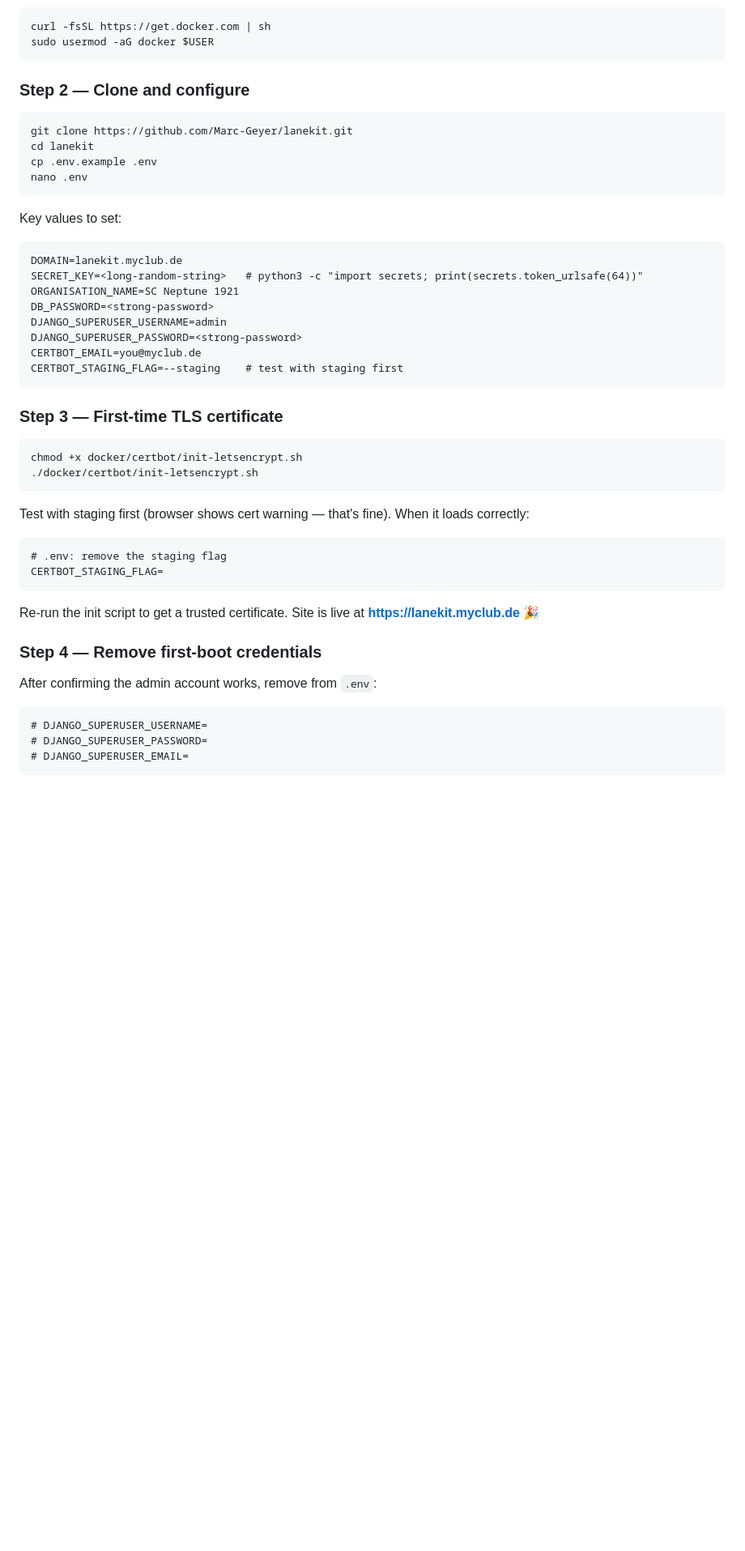
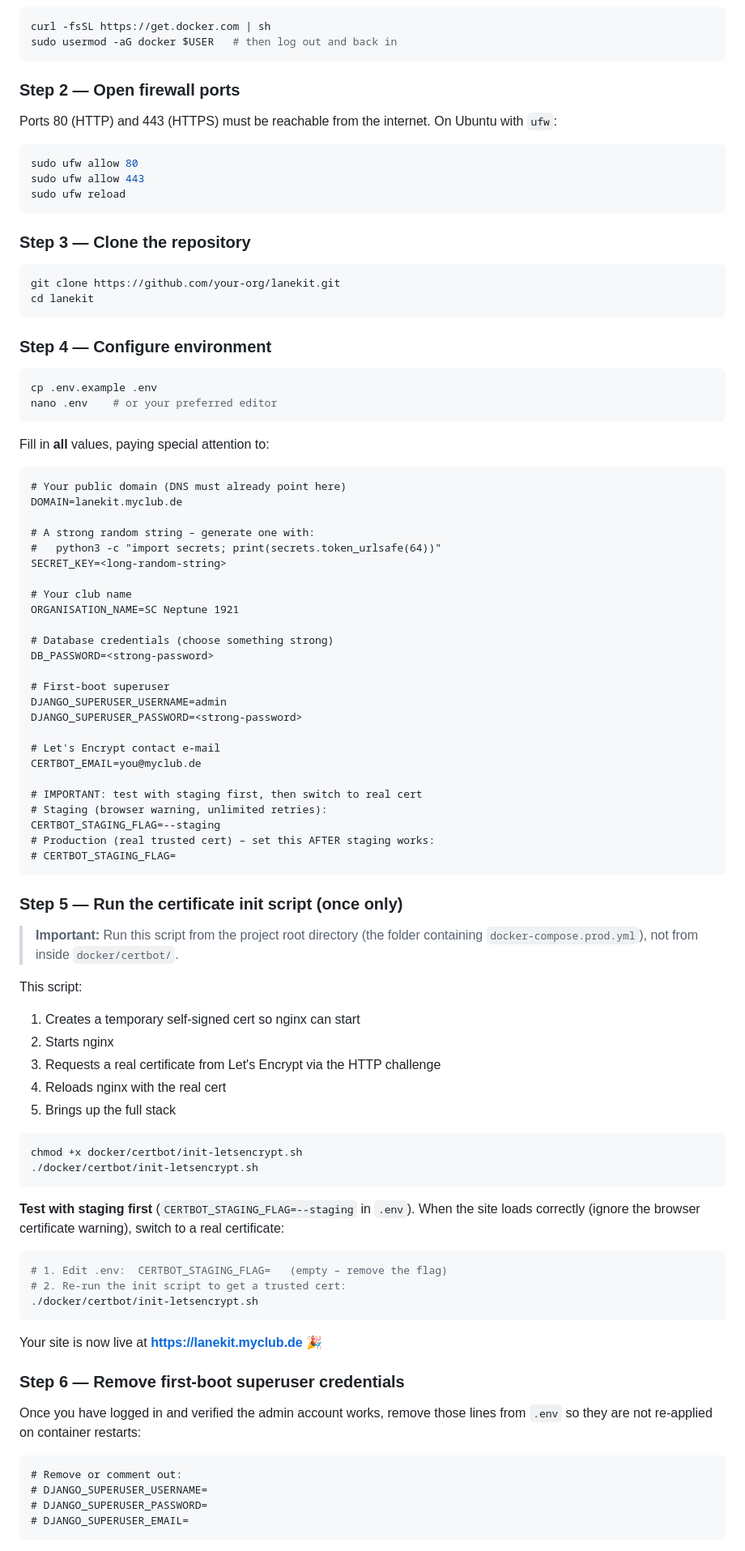
Before and after one commit to Marc-Geyer/lanekit, a Markdown page: README.md, the part around one of its changes. Shown at 81% size. GitHub-like rendering; blank space fills up the shorter version.

````diff
--- a/README.md
+++ b/README.md
@@ -130,52 +123,95 @@ docker compose down -v     # full reset
 
 ```bash
 curl -fsSL https://get.docker.com | sh
-sudo usermod -aG docker $USER
+sudo usermod -aG docker $USER   # then log out and back in
 ```
 
-### Step 2 — Clone and configure
+### Step 2 — Open firewall ports
+
+Ports 80 (HTTP) and 443 (HTTPS) must be reachable from the internet. On Ubuntu with `ufw`:
 
 ```bash
-git clone https://github.com/Marc-Geyer/lanekit.git
-cd lanekit
-cp .env.example .env
-nano .env
+sudo ufw allow 80
+sudo ufw allow 443
+sudo ufw reload
 ```
 
-Key values to set:
+### Step 3 — Clone the repository
+
+```bash
+git clone https://github.com/your-org/lanekit.git
+cd lanekit
+```
+
+### Step 4 — Configure environment
+
+```bash
+cp .env.example .env
+nano .env    # or your preferred editor
+```
+
+Fill in **all** values, paying special attention to:
 
 ```dotenv
+# Your public domain (DNS must already point here)
 DOMAIN=lanekit.myclub.de
-SECRET_KEY=<long-random-string>   # python3 -c "import secrets; print(secrets.token_urlsafe(64))"
+
+# A strong random string – generate one with:
+#   python3 -c "import secrets; print(secrets.token_urlsafe(64))"
+SECRET_KEY=<long-random-string>
+
+# Your club name
 ORGANISATION_NAME=SC Neptune 1921
+
+# Database credentials (choose something strong)
 DB_PASSWORD=<strong-password>
+
+# First-boot superuser
 DJANGO_SUPERUSER_USERNAME=admin
 DJANGO_SUPERUSER_PASSWORD=<strong-password>
+
+# Let's Encrypt contact e-mail
 CERTBOT_EMAIL=you@myclub.de
-CERTBOT_STAGING_FLAG=--staging    # test with staging first
+
+# IMPORTANT: test with staging first, then switch to real cert
+# Staging (browser warning, unlimited retries):
+CERTBOT_STAGING_FLAG=--staging
+# Production (real trusted cert) – set this AFTER staging works:
+# CERTBOT_STAGING_FLAG=
 ```
 
-### Step 3 — First-time TLS certificate
+### Step 5 — Run the certificate init script (once only)
+
+> **Important:** Run this script from the project root directory (the folder containing `docker-compose.prod.yml`), not from inside `docker/certbot/`.
+
+This script:
+1. Creates a temporary self-signed cert so nginx can start
+2. Starts nginx
+3. Requests a real certificate from Let's Encrypt via the HTTP challenge
+4. Reloads nginx with the real cert
+5. Brings up the full stack
 
 ```bash
 chmod +x docker/certbot/init-letsencrypt.sh
 ./docker/certbot/init-letsencrypt.sh
 ```
 
-Test with staging first (browser shows cert warning — that's fine). When it loads correctly:
+**Test with staging first** (`CERTBOT_STAGING_FLAG=--staging` in `.env`). When the site loads correctly (ignore the browser certificate warning), switch to a real certificate:
+
+```bash
+# 1. Edit .env:  CERTBOT_STAGING_FLAG=   (empty – remove the flag)
+# 2. Re-run the init script to get a trusted cert:
+./docker/certbot/init-letsencrypt.sh
+```
+
+Your site is now live at **https://lanekit.myclub.de** 🎉
+
+### Step 6 — Remove first-boot superuser credentials
+
+Once you have logged in and verified the admin account works, remove those lines from `.env` so they are not re-applied on container restarts:
 
 ```dotenv
-# .env: remove the staging flag
-CERTBOT_STAGING_FLAG=
-```
-
-Re-run the init script to get a trusted certificate. Site is live at **https://lanekit.myclub.de** 🎉
-
-### Step 4 — Remove first-boot credentials
-
-After confirming the admin account works, remove from `.env`:
-
-```dotenv
+# Remove or comment out:
 # DJANGO_SUPERUSER_USERNAME=
 # DJANGO_SUPERUSER_PASSWORD=
 # DJANGO_SUPERUSER_EMAIL=
````
Also changed, not shown: other parts of README.md (+171 -129 lines).
